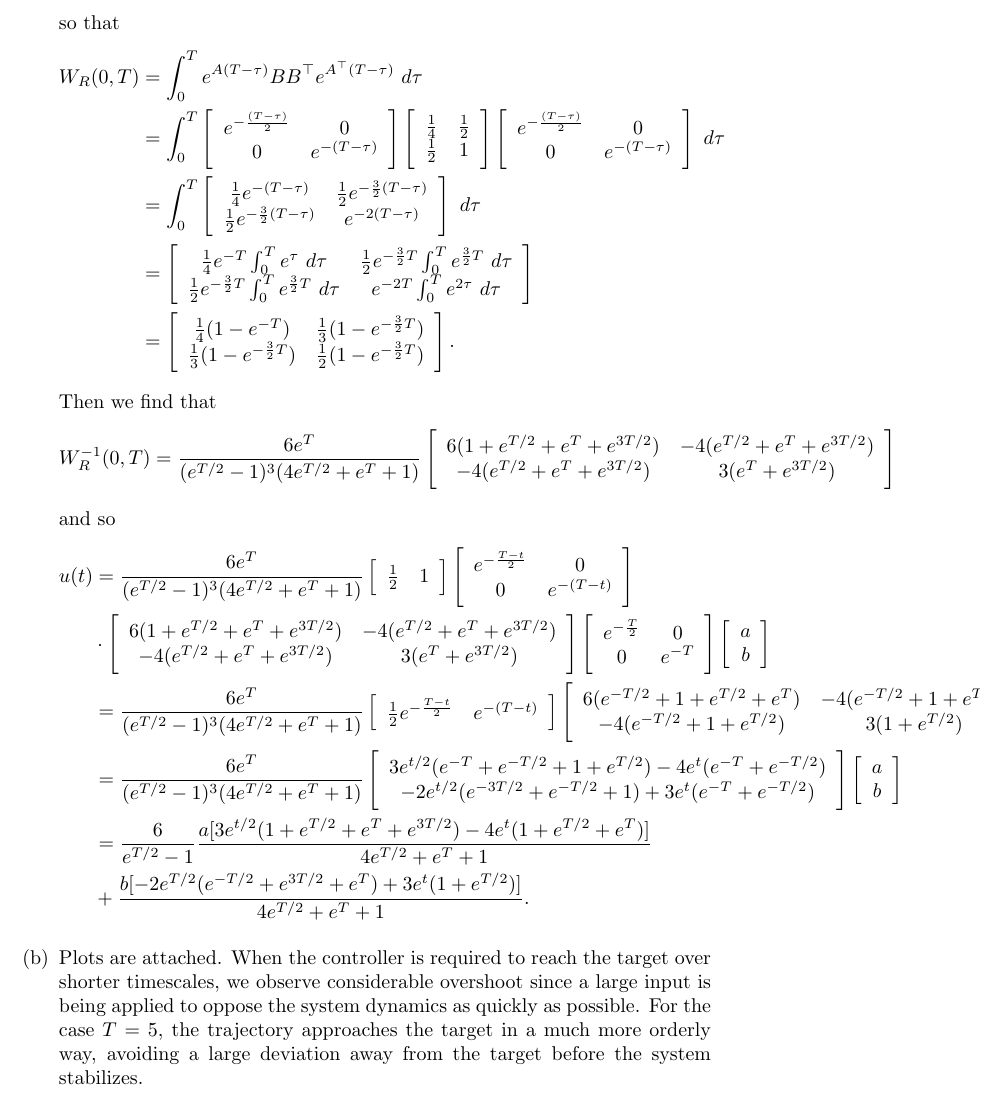
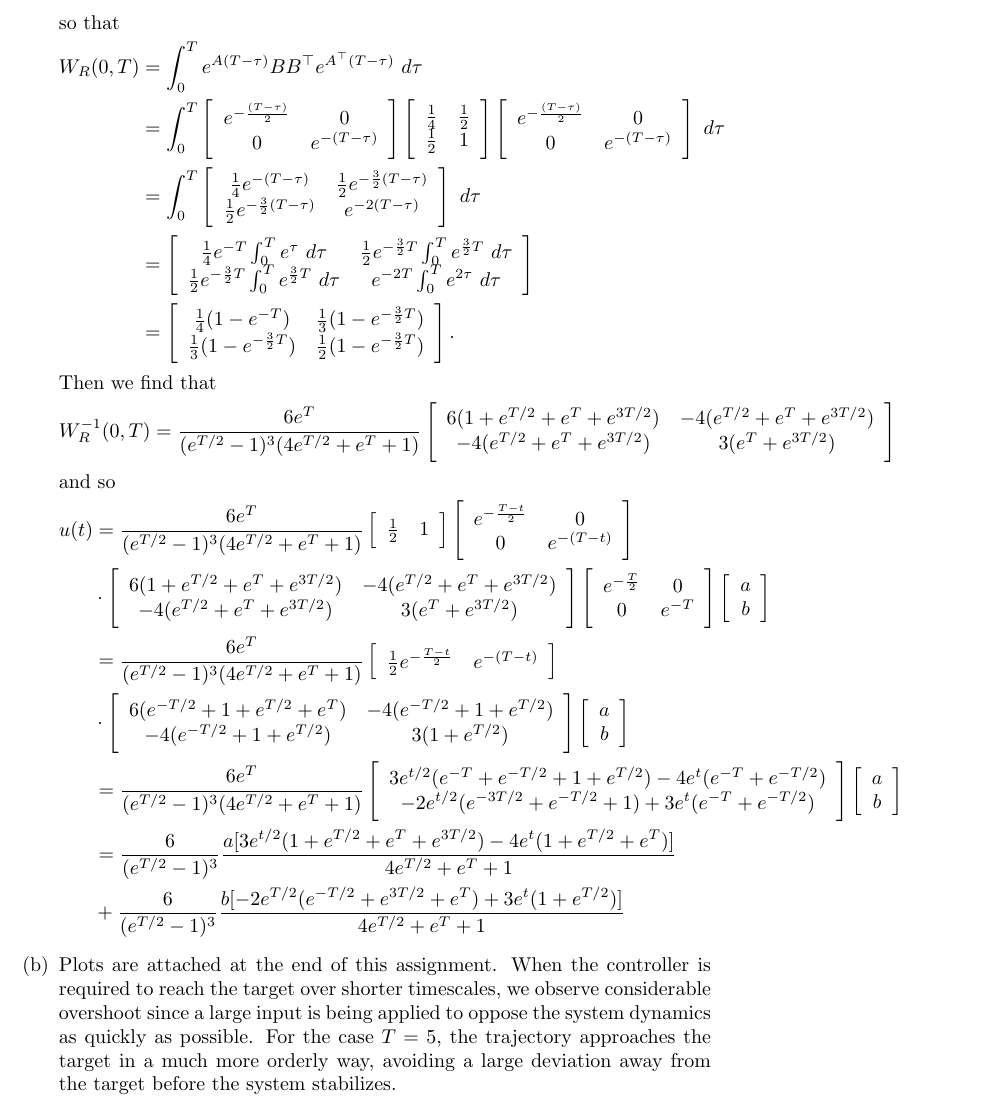
Before and after one commit to csboling/studies, a LaTeX problem sheet (msu/fall2014/ece851/hw/hw4/hw4.tex): part of page 5 of 10 before the commit and part of page 5 of 9 after it, cut so that both start at the same text. Compiled offline with pdfLaTeX.

```diff
--- a/msu/fall2014/ece851/hw/hw4/hw4.tex
+++ b/msu/fall2014/ece851/hw/hw4/hw4.tex
@@ -362,7 +362,8 @@
  \left[\begin{array}{c c}
    \frac{1}{2} e^{-\frac{T - t}{2}}
  & e^{-(T - t)}
- \end{array}\right]
+ \end{array}\right] \\
+ & \cdot
  \left[\begin{array}{c c}
     6(e^{-T/2} + 1 + e^{T/2} + e^T)
  & -4(e^{-T/2} + 1 + e^{T/2}) \\
@@ -384,15 +385,17 @@
    a \\ b
  \end{array}\right] \\
 &=
-   \frac{6}{e^{T/2} - 1}
+   \frac{6}{(e^{T/2} - 1)^3}
    \frac{a[  3e^{t/2} (1 + e^{T/2} + e^T + e^{3T/2})
            - 4e^t (1 + e^{T/2} + e^T)
           ]
         }{4e^{T/2} + e^T + 1} \\
-&+ \frac{b[- 2e^{T/2} (e^{-T/2} + e^{3T/2} + e^T)
+& +
+  \frac{6}{(e^{T/2} - 1)^3}
+  \frac{b[- 2e^{T/2} (e^{-T/2} + e^{3T/2} + e^T)
            + 3e^t    (1 + e^{T/2})
           ]
-        }{4e^{T/2} + e^T + 1}.
+        }{4e^{T/2} + e^T + 1}
  \end{align*}
  % &= \int_0^T
 %    \left[\begin{array}{c c}
@@ -477,7 +480,8 @@
 % \end{align*}
   }
   \item{
-    Plots are attached. When the controller is required to reach the
+    Plots are attached at the end of this assignment. When the
+    controller is required to reach the
     target over shorter timescales, we observe considerable overshoot
     since a large input is being applied to oppose the system dynamics
     as quickly as possible. For the case $T = 5$, the trajectory
```
Also changed, not shown: msu/fall2014/ece851/hw/hw4/hw4.tex (24 more changed lines).
